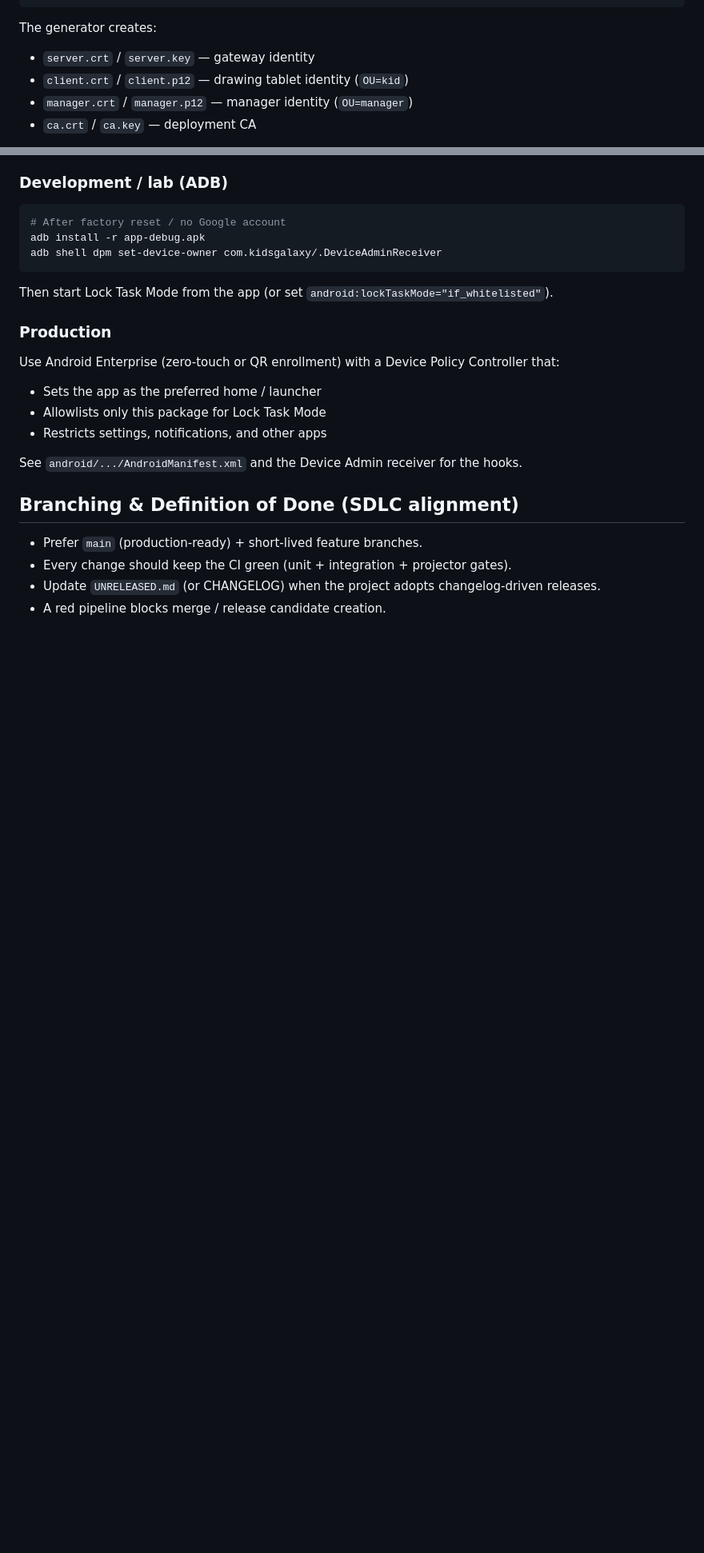
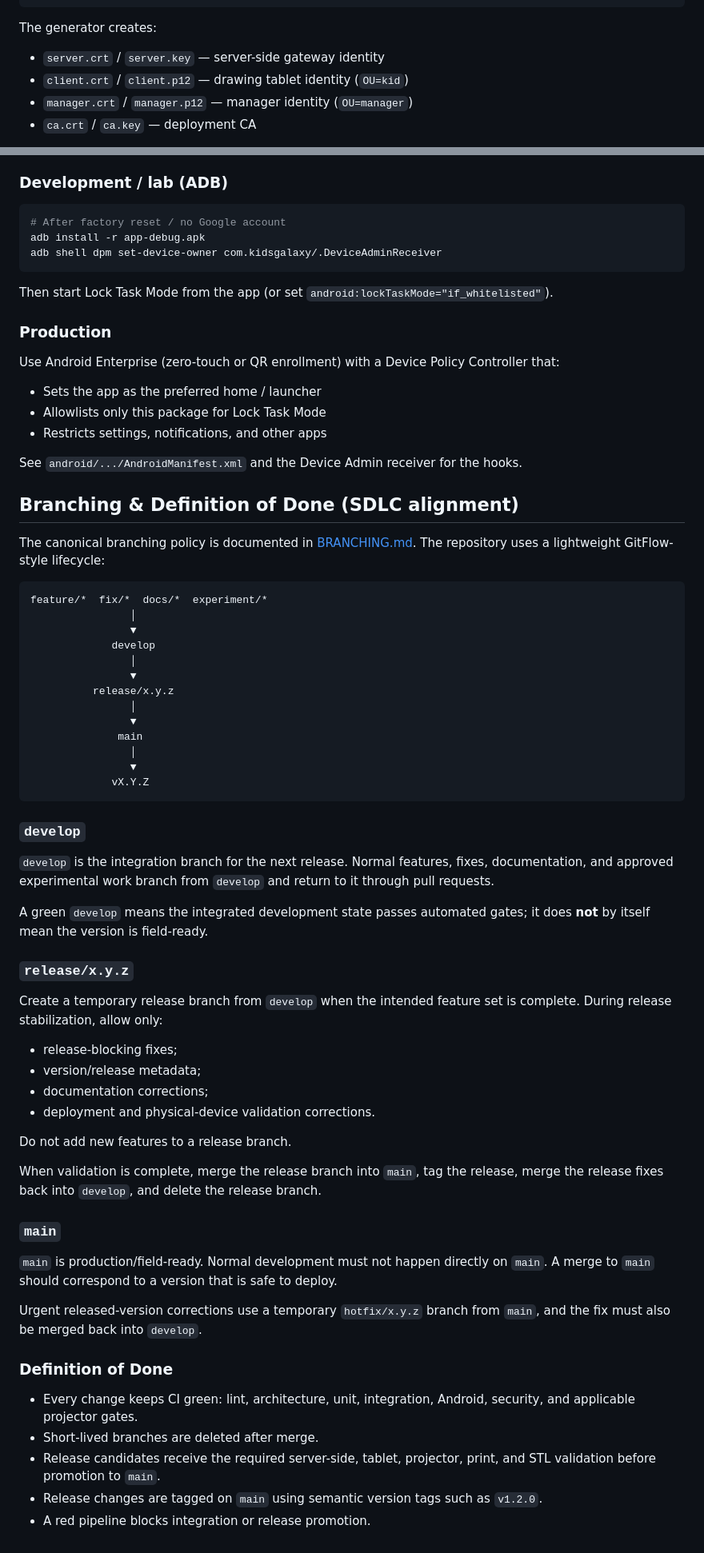
Before and after one commit to Leon-Barriault/kids-galaxy-projector, a Markdown page: DEVELOPMENT.md, 2 parts joined by grey strips. Shown at 80% size. GitHub-like rendering; blank space fills up the shorter version.

Commit message:
docs: align development guide with SDLC workflow

````diff
--- a/DEVELOPMENT.md
+++ b/DEVELOPMENT.md
@@ -108,7 +110,7 @@ SERVER_IP=10.42.0.1 ./generate_certs.sh
 
 The generator creates:
 
-- `server.crt` / `server.key` — gateway identity
+- `server.crt` / `server.key` — server-side gateway identity
 - `client.crt` / `client.p12` — drawing tablet identity (`OU=kid`)
 - `manager.crt` / `manager.p12` — manager identity (`OU=manager`)
 - `ca.crt` / `ca.key` — deployment CA
@@ -214,7 +218,65 @@ See `android/.../AndroidManifest.xml` and the Device Admin receiver for the hook
 
 ## Branching & Definition of Done (SDLC alignment)
 
-- Prefer `main` (production-ready) + short-lived feature branches.
-- Every change should keep the CI green (unit + integration + projector gates).
-- Update `UNRELEASED.md` (or CHANGELOG) when the project adopts changelog-driven releases.
-- A red pipeline blocks merge / release candidate creation.
+The canonical branching policy is documented in [BRANCHING.md](BRANCHING.md).
+The repository uses a lightweight GitFlow-style lifecycle:
+
+```text
+feature/*  fix/*  docs/*  experiment/*
+                │
+                ▼
+             develop
+                │
+                ▼
+          release/x.y.z
+                │
+                ▼
+              main
+                │
+                ▼
+             vX.Y.Z
+```
+
+### `develop`
+
+`develop` is the integration branch for the next release. Normal features,
+fixes, documentation, and approved experimental work branch from `develop` and
+return to it through pull requests.
+
+A green `develop` means the integrated development state passes automated gates;
+it does **not** by itself mean the version is field-ready.
+
+### `release/x.y.z`
+
+Create a temporary release branch from `develop` when the intended feature set
+is complete. During release stabilization, allow only:
+
+- release-blocking fixes;
+- version/release metadata;
+- documentation corrections;
+- deployment and physical-device validation corrections.
+
+Do not add new features to a release branch.
+
+When validation is complete, merge the release branch into `main`, tag the
+release, merge the release fixes back into `develop`, and delete the release
+branch.
+
+### `main`
+
+`main` is production/field-ready. Normal development must not happen directly on
+`main`. A merge to `main` should correspond to a version that is safe to deploy.
+
+Urgent released-version corrections use a temporary `hotfix/x.y.z` branch from
+`main`, and the fix must also be merged back into `develop`.
+
+### Definition of Done
+
+- Every change keeps CI green: lint, architecture, unit, integration, Android,
+  security, and applicable projector gates.
+- Short-lived branches are deleted after merge.
+- Release candidates receive the required server-side, tablet, projector,
+  print, and STL validation before promotion to `main`.
+- Release changes are tagged on `main` using semantic version tags such as
+  `v1.2.0`.
+- A red pipeline blocks integration or release promotion.
````
Also changed, not shown: other parts of DEVELOPMENT.md (+14 -10 lines).
